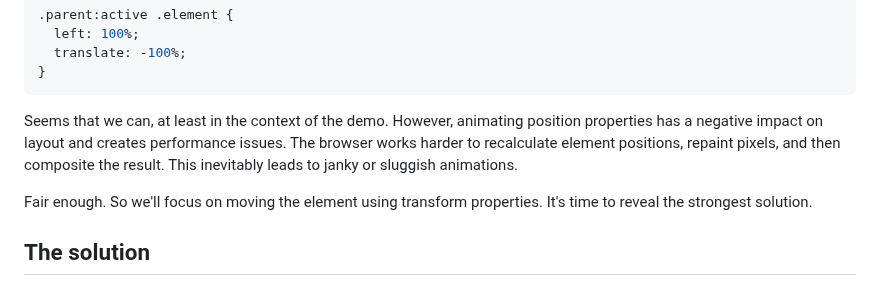
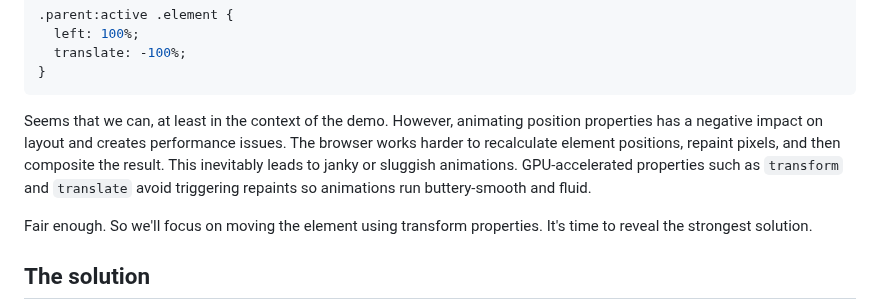
Before and after one commit to hexagoncircle/ryan-mulligan-dev, a Markdown page: src/blog/transition-to-the-other-side.md, the part around the change. Rendered like a GitHub page.

Commit message:
Add line of copy

````diff
--- a/src/blog/transition-to-the-other-side.md
+++ b/src/blog/transition-to-the-other-side.md
@@ -87,7 +87,7 @@ Properties like `top` and `left` are available to us. Could we transition the el
 }
 ```
 
-Seems that we can, at least in the context of the demo. However, animating position properties has a negative impact on layout and creates performance issues. The browser works harder to recalculate element positions, repaint pixels, and then composite the result. This inevitably leads to janky or sluggish animations.
+Seems that we can, at least in the context of the demo. However, animating position properties has a negative impact on layout and creates performance issues. The browser works harder to recalculate element positions, repaint pixels, and then composite the result. This inevitably leads to janky or sluggish animations. GPU-accelerated properties such as  `transform` and `translate` avoid triggering repaints so animations run buttery-smooth and fluid.
 
 Fair enough. So we'll focus on moving the element using transform properties. It's time to reveal the strongest solution.
 
````
